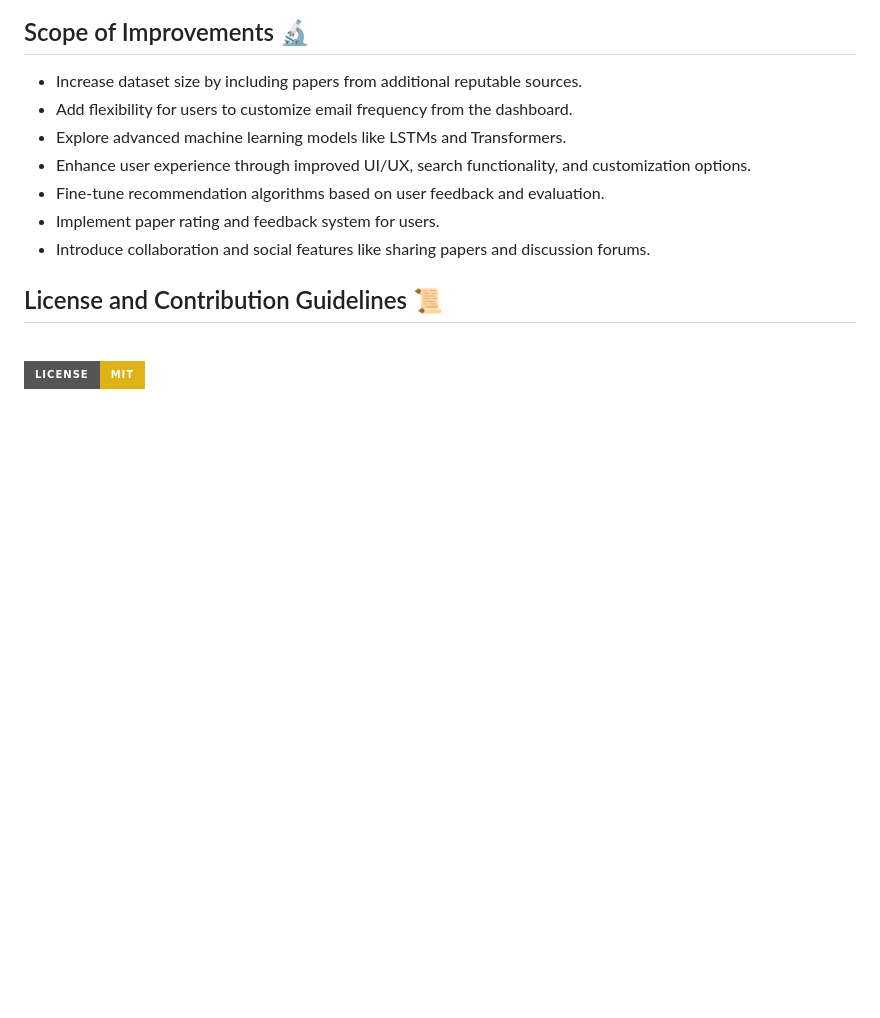
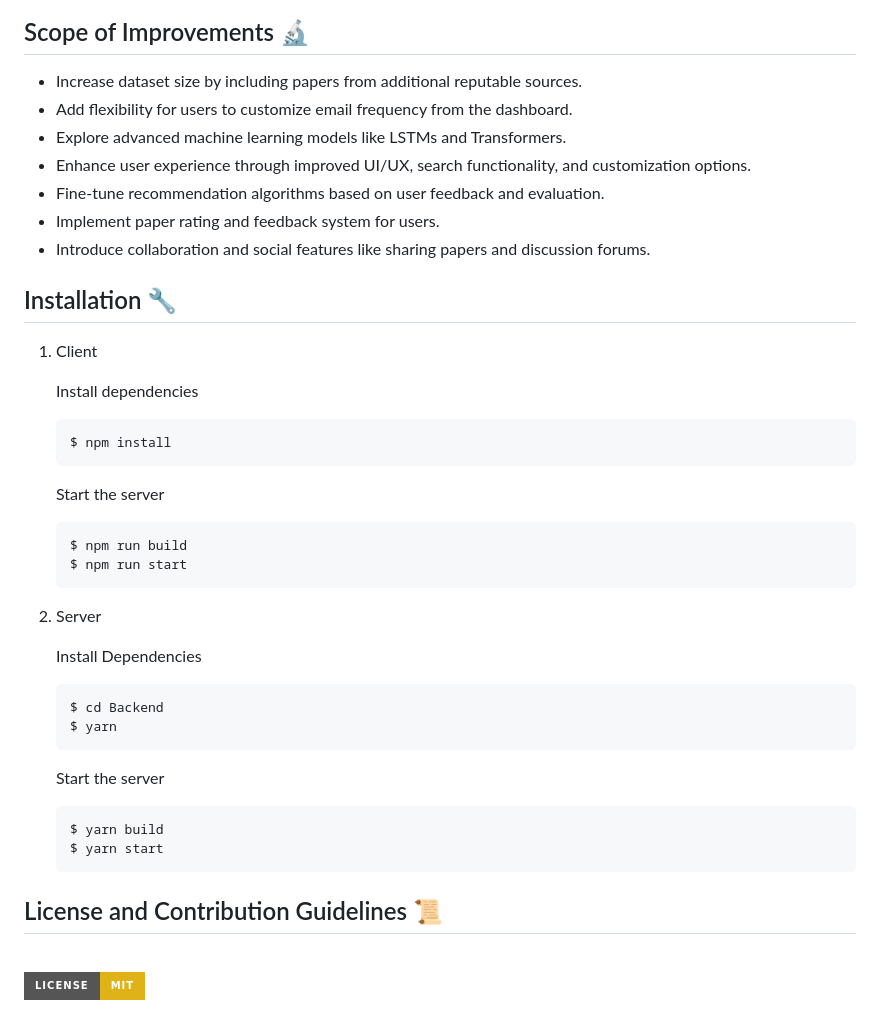
Before and after one commit to tanmayagrwl/Paperpilot, a Markdown page: README.md, the part around the change. Drawn GitHub-style; badges without logos; blank space fills up the shorter version.

Commit message:
Update README.md
Add Installation Procedure

````diff
--- a/README.md
+++ b/README.md
@@ -45,7 +45,36 @@ PaperPilot is an innovative research paper recommendation system that leverages
 * Introduce collaboration and social features like sharing papers and discussion forums.
 
 
+## Installation 🔧
 
+1. Client
+
+   Install dependencies
+
+    ```
+    $ npm install
+    ```
+
+    Start the server
+
+    ```
+    $ npm run build
+    $ npm run start
+    ```
+
+2. Server
+
+   Install Dependencies
+   ```
+   $ cd Backend
+   $ yarn
+   ```
+
+   Start the server
+   ```
+   $ yarn build
+   $ yarn start
+   ```
 
 
 ## License and Contribution Guidelines 📜
````
